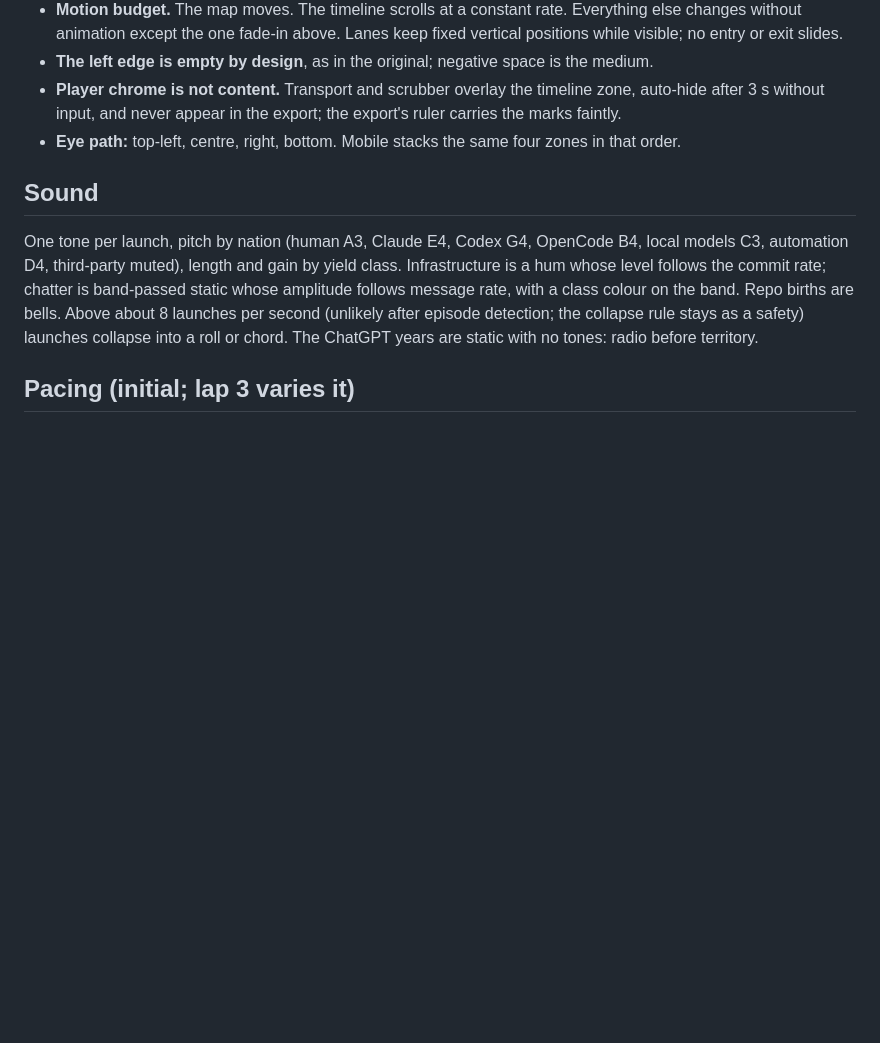
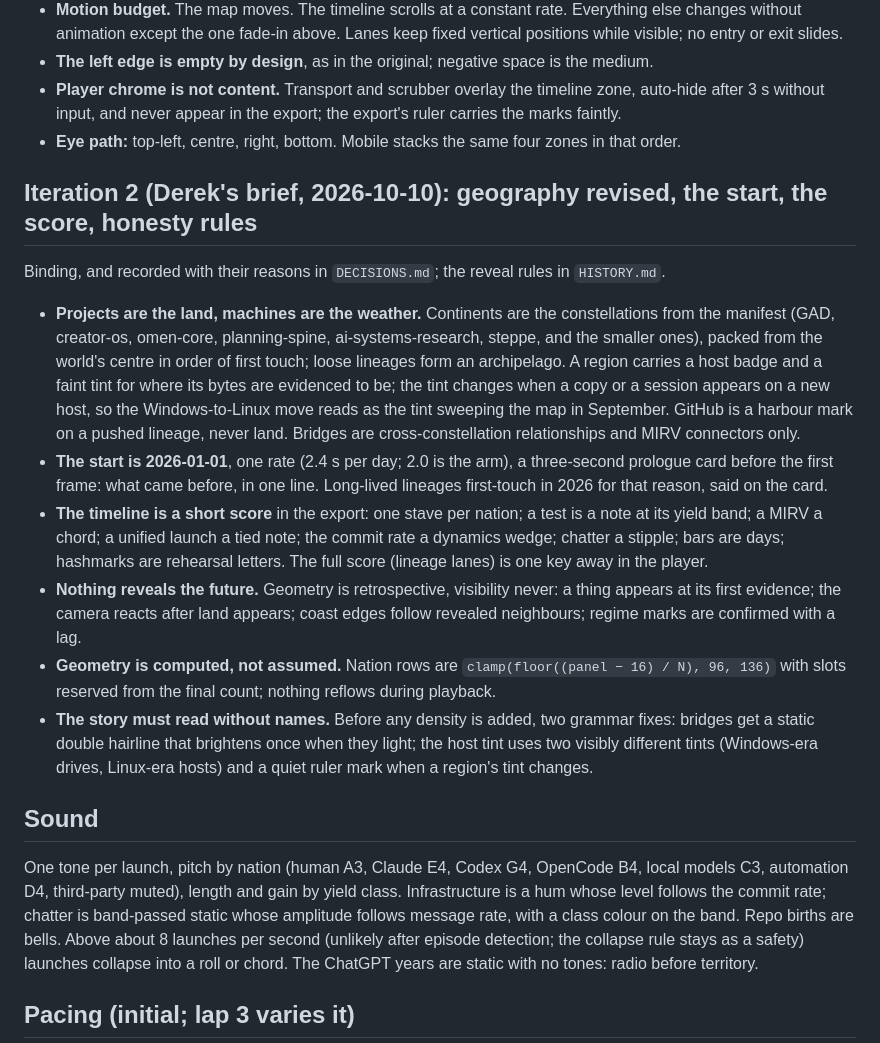
Before and after one commit to djcdevelopment/known-world, a Markdown page: DIRECTION.md, the part around the change. Rendered like a GitHub page; blank space fills up the shorter version.

Commit message:
Iteration 2: historical-state contract, decision record, direction rev 6
Co-Authored-By: Claude Fable 5.1 <noreply@anthropic.com>

```diff
--- a/DIRECTION.md
+++ b/DIRECTION.md
@@ -196,6 +196,29 @@ Rules:
   and never appear in the export; the export's ruler carries the marks faintly.
 - **Eye path:** top-left, centre, right, bottom. Mobile stacks the same four zones in that order.
 
+## Iteration 2 (Derek's brief, 2026-10-10): geography revised, the start, the score, honesty rules
+
+Binding, and recorded with their reasons in `DECISIONS.md`; the reveal rules in `HISTORY.md`.
+
+- **Projects are the land, machines are the weather.** Continents are the constellations from the manifest
+  (GAD, creator-os, omen-core, planning-spine, ai-systems-research, steppe, and the smaller ones), packed from the
+  world's centre in order of first touch; loose lineages form an archipelago. A region carries a host badge and a faint
+  tint for where its bytes are evidenced to be; the tint changes when a copy or a session appears on a new host, so the
+  Windows-to-Linux move reads as the tint sweeping the map in September. GitHub is a harbour mark on a pushed lineage,
+  never land. Bridges are cross-constellation relationships and MIRV connectors only.
+- **The start is 2026-01-01**, one rate (2.4 s per day; 2.0 is the arm), a three-second prologue card before the first
+  frame: what came before, in one line. Long-lived lineages first-touch in 2026 for that reason, said on the card.
+- **The timeline is a short score** in the export: one stave per nation; a test is a note at its yield band; a MIRV a
+  chord; a unified launch a tied note; the commit rate a dynamics wedge; chatter a stipple; bars are days; hashmarks
+  are rehearsal letters. The full score (lineage lanes) is one key away in the player.
+- **Nothing reveals the future.** Geometry is retrospective, visibility never: a thing appears at its first evidence;
+  the camera reacts after land appears; coast edges follow revealed neighbours; regime marks are confirmed with a lag.
+- **Geometry is computed, not assumed.** Nation rows are `clamp(floor((panel − 16) / N), 96, 136)` with slots reserved
+  from the final count; nothing reflows during playback.
+- **The story must read without names.** Before any density is added, two grammar fixes: bridges get a static double
+  hairline that brightens once when they light; the host tint uses two visibly different tints (Windows-era drives,
+  Linux-era hosts) and a quiet ruler mark when a region's tint changes.
+
 ## Sound
 
 One tone per launch, pitch by nation (human A3, Claude E4, Codex G4, OpenCode B4, local models C3, automation D4,
```
Also changed, not shown: DECISIONS.md (added, +53 -0 lines), HISTORY.md (added, +46 -0 lines).
